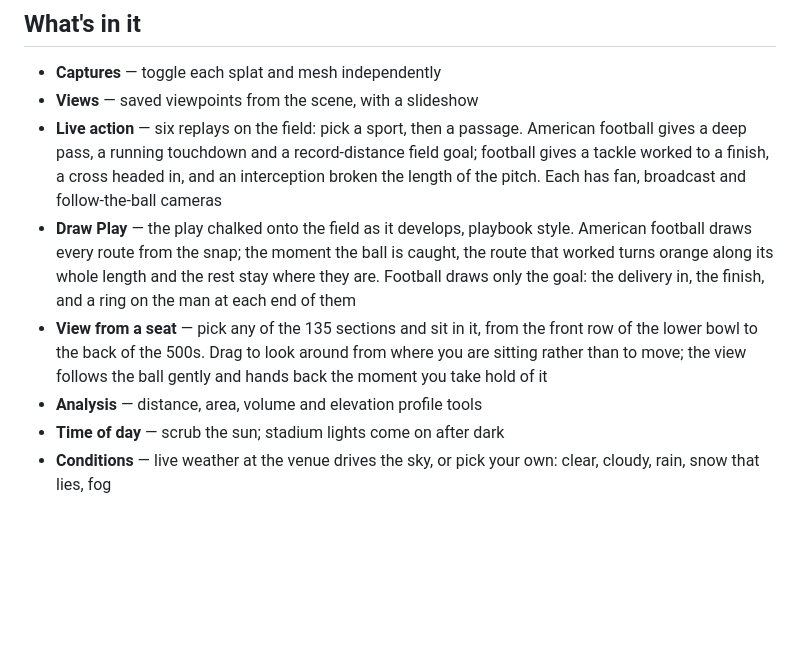
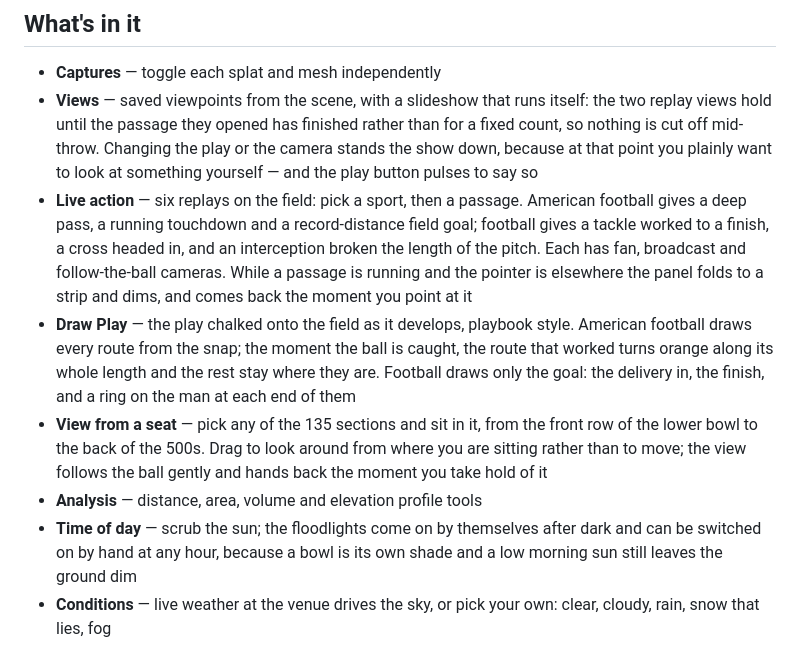
Before and after one commit to b-connolly/sports-venue-digital-twin, a Markdown page: README.md, the part around the change. Drawn GitHub-style; blank space fills up the shorter version.

```diff
--- a/README.md
+++ b/README.md
@@ -15,12 +15,18 @@ replays driven by actual sports tracking data.
 ## What's in it
 
 - **Captures** — toggle each splat and mesh independently
-- **Views** — saved viewpoints from the scene, with a slideshow
+- **Views** — saved viewpoints from the scene, with a slideshow that runs
+  itself: the two replay views hold until the passage they opened has finished
+  rather than for a fixed count, so nothing is cut off mid-throw. Changing the
+  play or the camera stands the show down, because at that point you plainly
+  want to look at something yourself — and the play button pulses to say so
 - **Live action** — six replays on the field: pick a sport, then a passage.
   American football gives a deep pass, a running touchdown and a record-distance
   field goal; football gives a tackle worked to a finish, a cross headed in, and an
   interception broken the length of the pitch. Each has fan, broadcast and
-  follow-the-ball cameras
+  follow-the-ball cameras. While a passage is running and the pointer is
+  elsewhere the panel folds to a strip and dims, and comes back the moment you
+  point at it
 - **Draw Play** — the play chalked onto the field as it develops, playbook style.
   American football draws every route from the snap; the moment the ball is
   caught, the route that worked turns orange along its whole length and the rest
@@ -31,7 +37,9 @@ replays driven by actual sports tracking data.
   where you are sitting rather than to move; the view follows the ball gently
   and hands back the moment you take hold of it
 - **Analysis** — distance, area, volume and elevation profile tools
-- **Time of day** — scrub the sun; stadium lights come on after dark
+- **Time of day** — scrub the sun; the floodlights come on by themselves after
+  dark and can be switched on by hand at any hour, because a bowl is its own
+  shade and a low morning sun still leaves the ground dim
 - **Conditions** — live weather at the venue drives the sky, or pick your own:
   clear, cloudy, rain, snow that lies, fog
 
```
Also changed, not shown: tools/README.md (+16 -1 lines).
